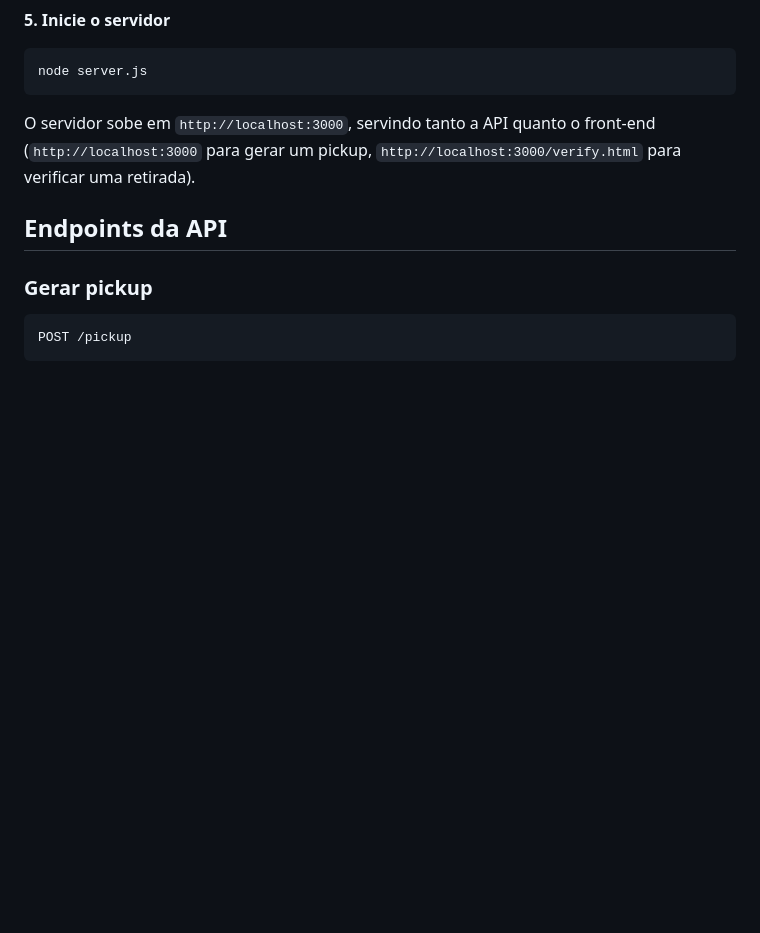
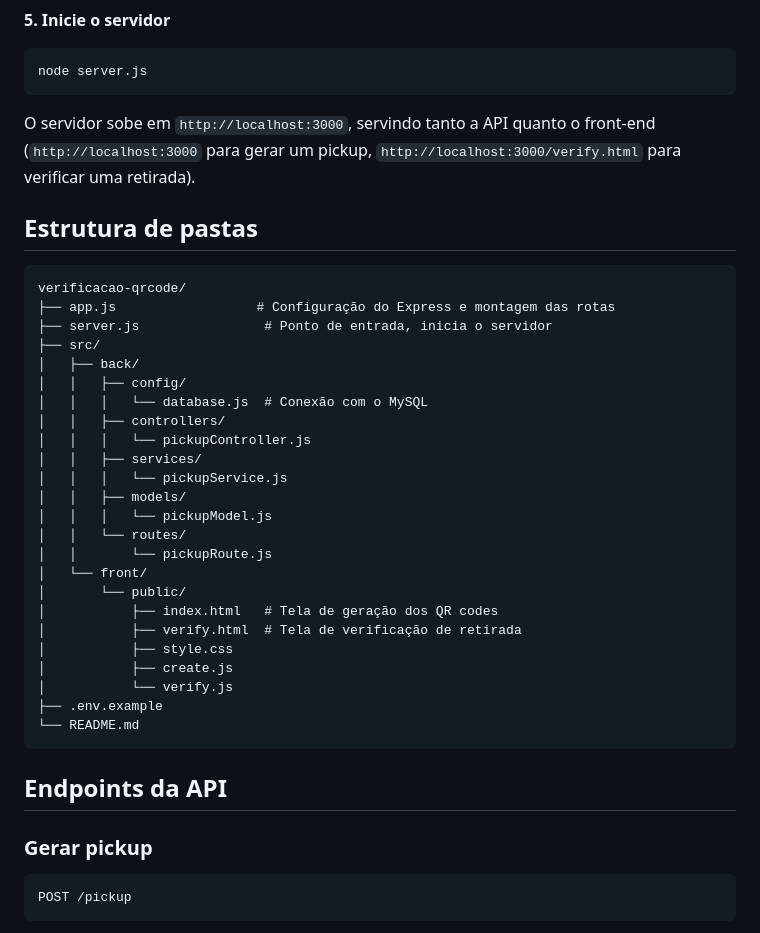
Before and after one commit to TiagoTudicaki/verificacao-qrcode, a Markdown page: README.md, the part around the change. GitHub-like rendering; blank space fills up the shorter version.

Commit message:
docs: adiciona estrutura de pasta ao arquivo

````diff
--- a/README.md
+++ b/README.md
@@ -91,6 +91,35 @@ node server.js
 
 O servidor sobe em `http://localhost:3000`, servindo tanto a API quanto o front-end (`http://localhost:3000` para gerar um pickup, `http://localhost:3000/verify.html` para verificar uma retirada).
 
+## Estrutura de pastas
+
+```
+verificacao-qrcode/
+├── app.js                  # Configuração do Express e montagem das rotas
+├── server.js                # Ponto de entrada, inicia o servidor
+├── src/
+│   ├── back/
+│   │   ├── config/
+│   │   │   └── database.js  # Conexão com o MySQL
+│   │   ├── controllers/
+│   │   │   └── pickupController.js
+│   │   ├── services/
+│   │   │   └── pickupService.js
+│   │   ├── models/
+│   │   │   └── pickupModel.js
+│   │   └── routes/
+│   │       └── pickupRoute.js
+│   └── front/
+│       └── public/
+│           ├── index.html   # Tela de geração dos QR codes
+│           ├── verify.html  # Tela de verificação de retirada
+│           ├── style.css
+│           ├── create.js
+│           └── verify.js
+├── .env.example
+└── README.md
+```
+
 ## Endpoints da API
 
 ### Gerar pickup
````
